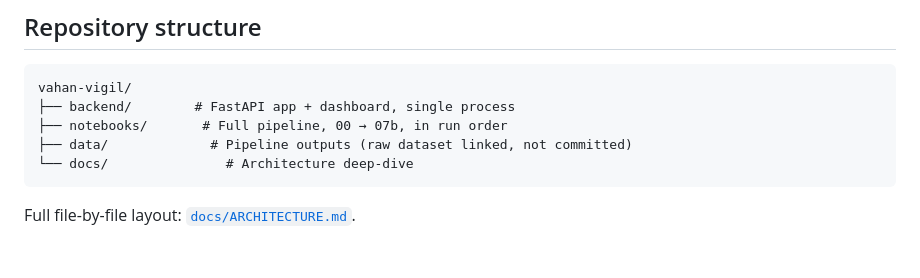
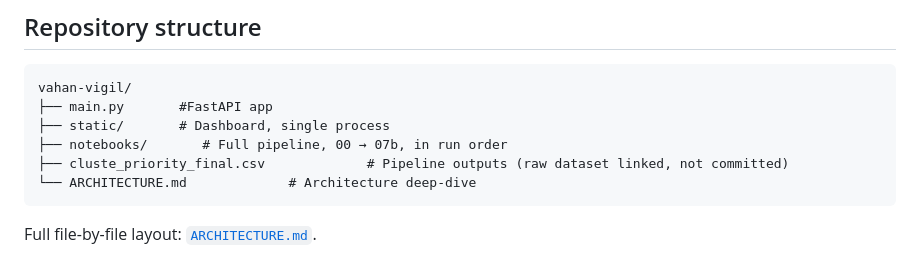
Before and after one commit to Shau-19/VahanVigil, a Markdown page: README.md, the part around the change. Drawn GitHub-style.

````diff
--- a/README.md
+++ b/README.md
@@ -116,10 +116,11 @@ Python · pandas · scikit-learn · `hdbscan` · OSMnx · FastAPI · Leaflet (no
 
 ```
 vahan-vigil/
-├── backend/        # FastAPI app + dashboard, single process
+├── main.py       #FastAPI app
+├── static/       # Dashboard, single process
 ├── notebooks/       # Full pipeline, 00 → 07b, in run order
-├── data/             # Pipeline outputs (raw dataset linked, not committed)
-└── docs/               # Architecture deep-dive
+├── cluste_priority_final.csv             # Pipeline outputs (raw dataset linked, not committed)
+└── ARCHITECTURE.md             # Architecture deep-dive
 ```
 
-Full file-by-file layout: [`docs/ARCHITECTURE.md`](docs/ARCHITECTURE.md).
+Full file-by-file layout: [`ARCHITECTURE.md`](ARCHITECTURE.md).
````
